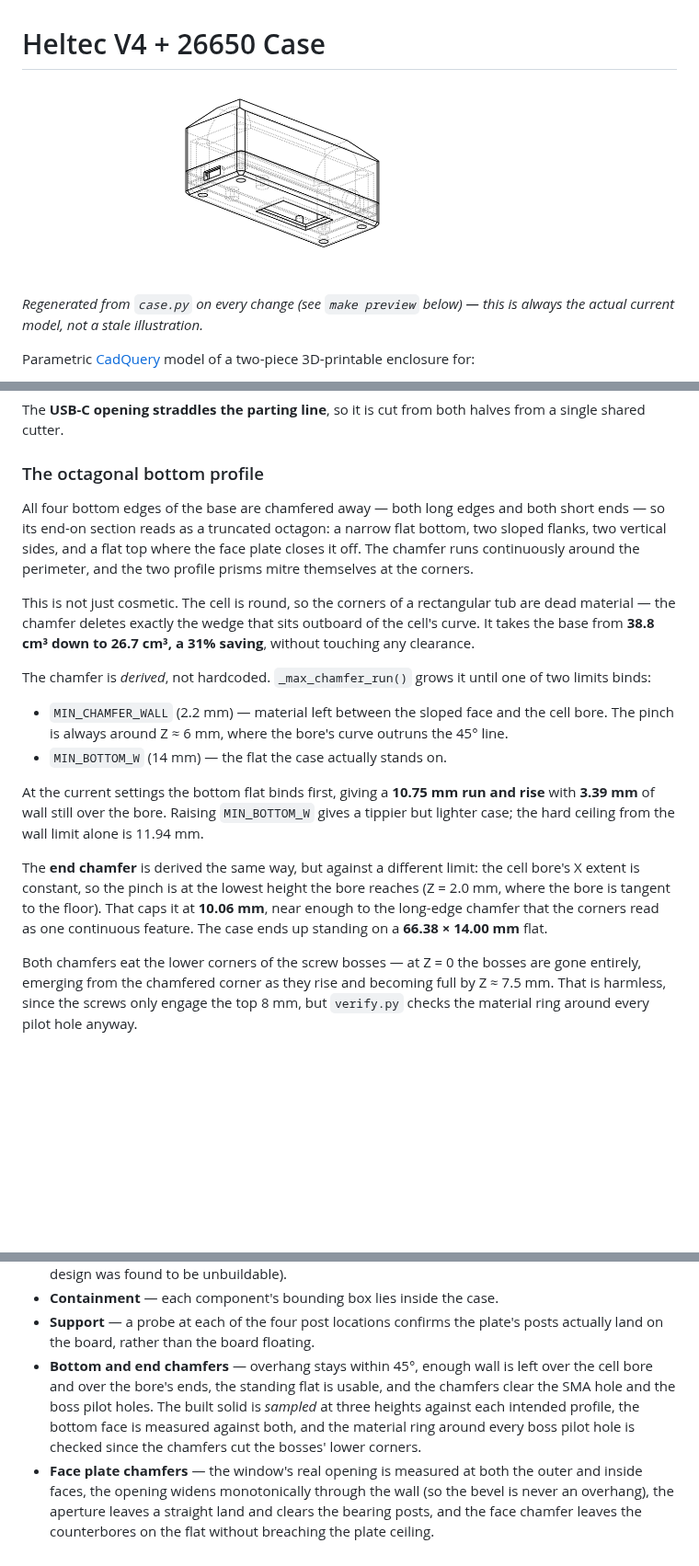
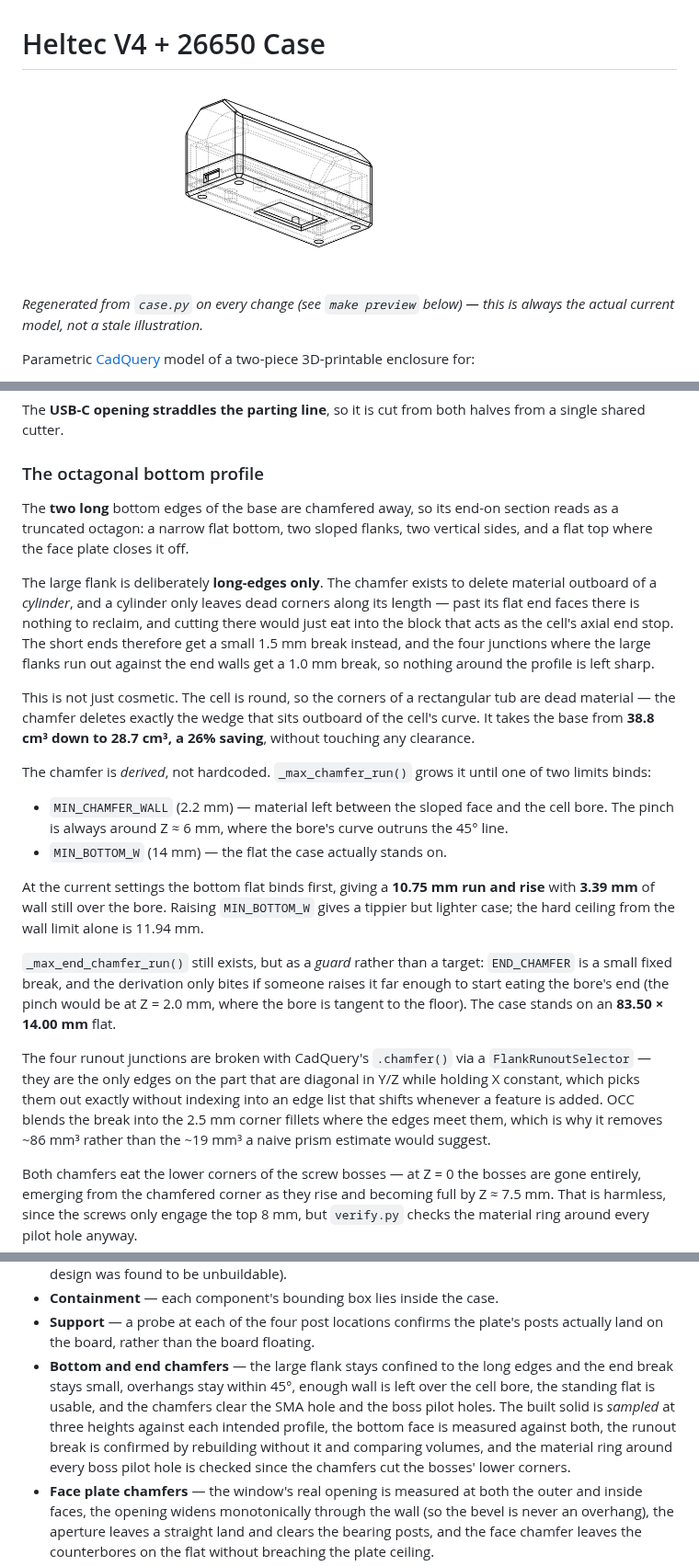
Before and after one commit to eduard-sukharev/Heltec-v4-26650-case, a Markdown page: README.md, 3 parts joined by grey strips. Shown at 92% size. Drawn GitHub-style; pictures changed too: docs/preview.png; blank space fills up the shorter version.

```diff
--- a/README.md
+++ b/README.md
@@ -74,16 +74,23 @@ halves from a single shared cutter.
 
 ### The octagonal bottom profile
 
-All four bottom edges of the base are chamfered away — both long edges and
-both short ends — so its end-on section reads as a truncated octagon: a
-narrow flat bottom, two sloped flanks, two vertical sides, and a flat top
-where the face plate closes it off. The chamfer runs continuously around
-the perimeter, and the two profile prisms mitre themselves at the corners.
+The **two long** bottom edges of the base are chamfered away, so its end-on
+section reads as a truncated octagon: a narrow flat bottom, two sloped
+flanks, two vertical sides, and a flat top where the face plate closes it
+off.
+
+The large flank is deliberately **long-edges only**. The chamfer exists to
+delete material outboard of a *cylinder*, and a cylinder only leaves dead
+corners along its length — past its flat end faces there is nothing to
+reclaim, and cutting there would just eat into the block that acts as the
+cell's axial end stop. The short ends therefore get a small 1.5 mm break
+instead, and the four junctions where the large flanks run out against the
+end walls get a 1.0 mm break, so nothing around the profile is left sharp.
 
 This is not just cosmetic. The cell is round, so the corners of a
 rectangular tub are dead material — the chamfer deletes exactly the wedge
-that sits outboard of the cell's curve. It takes the base from **38.8 cm³ down
-to 26.7 cm³, a 31% saving**, without touching any clearance.
+that sits outboard of the cell's curve. It takes the base from **38.8 cm³
+down to 28.7 cm³, a 26% saving**, without touching any clearance.
 
 The chamfer is *derived*, not hardcoded. `_max_chamfer_run()` grows it until
 one of two limits binds:
@@ -98,12 +105,19 @@ run and rise** with **3.39 mm** of wall still over the bore. Raising
 `MIN_BOTTOM_W` gives a tippier but lighter case; the hard ceiling from the
 wall limit alone is 11.94 mm.
 
-The **end chamfer** is derived the same way, but against a different limit:
-the cell bore's X extent is constant, so the pinch is at the lowest height
-the bore reaches (Z = 2.0 mm, where the bore is tangent to the floor). That
-caps it at **10.06 mm**, near enough to the long-edge chamfer that the
-corners read as one continuous feature. The case ends up standing on a
-**66.38 × 14.00 mm** flat.
+`_max_end_chamfer_run()` still exists, but as a *guard* rather than a
+target: `END_CHAMFER` is a small fixed break, and the derivation only bites
+if someone raises it far enough to start eating the bore's end (the pinch
+would be at Z = 2.0 mm, where the bore is tangent to the floor). The case
+stands on an **83.50 × 14.00 mm** flat.
+
+The four runout junctions are broken with CadQuery's `.chamfer()` via a
+`FlankRunoutSelector` — they are the only edges on the part that are
+diagonal in Y/Z while holding X constant, which picks them out exactly
+without indexing into an edge list that shifts whenever a feature is added.
+OCC blends the break into the 2.5 mm corner fillets where the edges meet
+them, which is why it removes ~86 mm³ rather than the ~19 mm³ a naive
+prism estimate would suggest.
 
 Both chamfers eat the lower corners of the screw bosses — at Z = 0 the
 bosses are gone entirely, emerging from the chamfered corner as they rise
@@ -208,13 +222,14 @@ body, then checks:
 - **Containment** — each component's bounding box lies inside the case.
 - **Support** — a probe at each of the four post locations confirms the
   plate's posts actually land on the board, rather than the board floating.
-- **Bottom and end chamfers** — overhang stays within 45°, enough wall is
-  left over the cell bore and over the bore's ends, the standing flat is
-  usable, and the chamfers clear the SMA hole and the boss pilot holes. The
-  built solid is *sampled* at three heights against each intended profile,
-  the bottom face is measured against both, and the material ring around
-  every boss pilot hole is checked since the chamfers cut the bosses'
-  lower corners.
+- **Bottom and end chamfers** — the large flank stays confined to the long
+  edges and the end break stays small, overhangs stay within 45°, enough
+  wall is left over the cell bore, the standing flat is usable, and the
+  chamfers clear the SMA hole and the boss pilot holes. The built solid is
+  *sampled* at three heights against each intended profile, the bottom face
+  is measured against both, the runout break is confirmed by rebuilding
+  without it and comparing volumes, and the material ring around every boss
+  pilot hole is checked since the chamfers cut the bosses' lower corners.
 - **Face plate chamfers** — the window's real opening is measured at both
   the outer and inside faces, the opening widens monotonically through the
   wall (so the bevel is never an overhang), the aperture leaves a straight
```
Also changed, not shown: other parts of README.md (+7 -7 lines), 2 other files.
